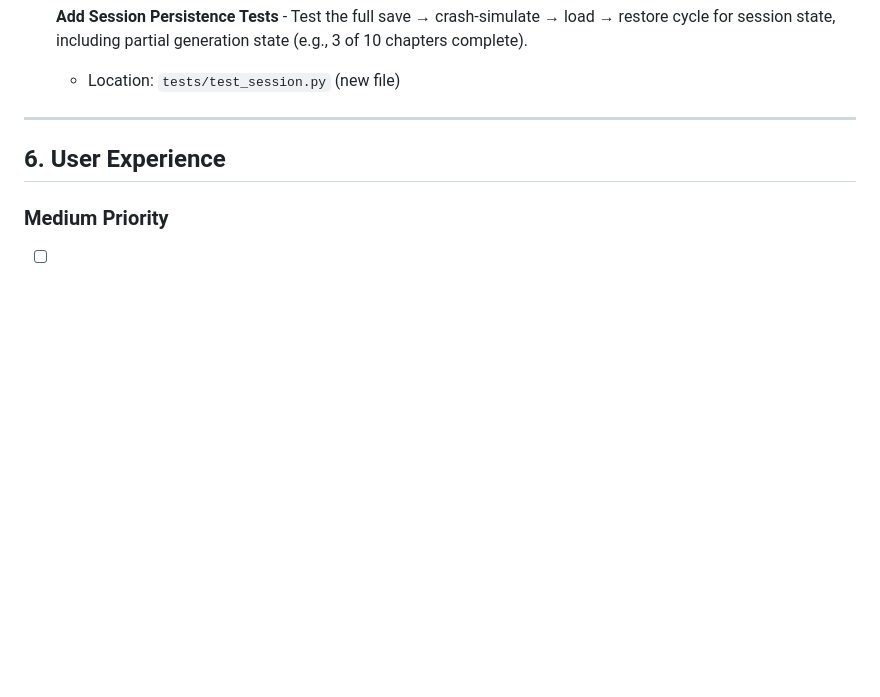
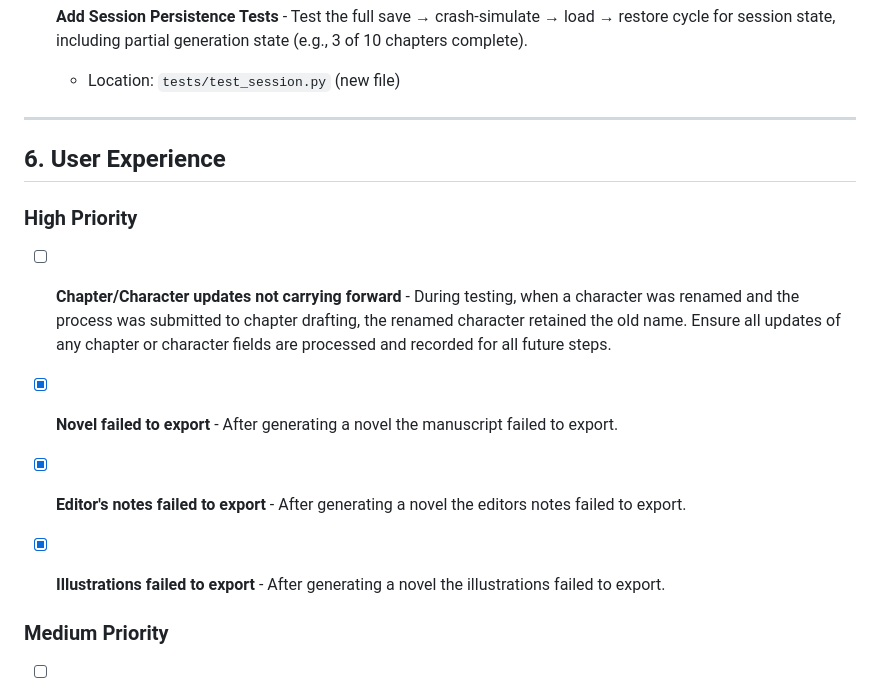
Before and after one commit to CyberSecDef/NovelForge, a Markdown page: TODO.md, the part around the change. GitHub-like rendering; blank space fills up the shorter version.

Commit message:
Added TODO tracking

```diff
--- a/TODO.md
+++ b/TODO.md
@@ -251,6 +251,16 @@ This document tracks planned improvements and enhancements for NovelForge.
 
 ## 6. User Experience
 
+### High Priority
+
+- [ ] **Chapter/Character updates not carrying forward** - During testing, when a character was renamed and the process was submitted to chapter drafting, the renamed character retained the old name.  Ensure all updates of any chapter or character fields are processed and recorded for all future steps.
+
+- [X] **Novel failed to export** - After generating a novel the manuscript failed to export.
+
+- [X] **Editor's notes failed to export** - After generating a novel the editors notes failed to export.
+
+- [X] **Illustrations failed to export** - After generating a novel the illustrations failed to export.
+
 ### Medium Priority
 
 - [ ] **Add Accessibility Labels** - Add ARIA attributes to step panels (`aria-hidden`, `role="main"`), `for` attributes on all form labels, and keyboard navigation support for the inline-editable chapter/character tables.
```
